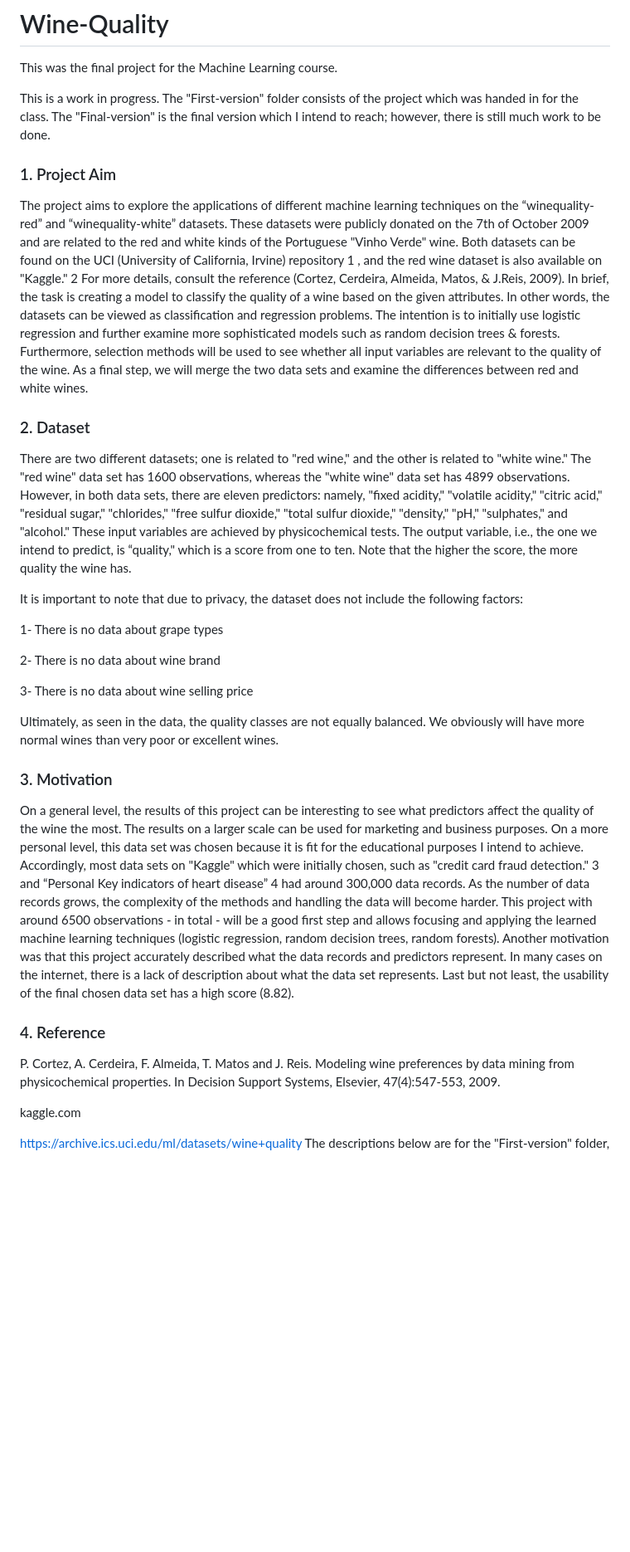
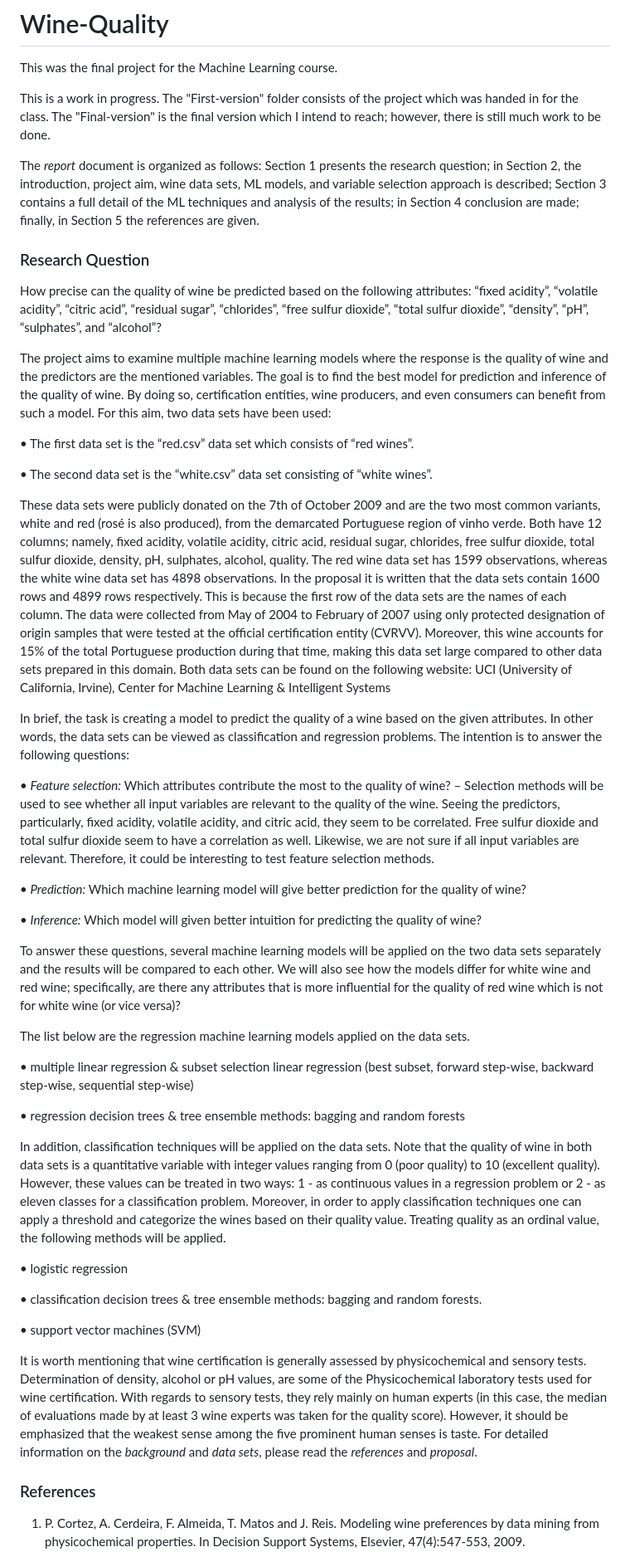
Before and after one commit to mehrad31415/Wine-Quality, a Markdown page: README.md, the part around one of its changes. Shown at 83% size. GitHub-like rendering; blank space fills up the shorter version.

```diff
--- a/README.md
+++ b/README.md
@@ -3,27 +3,47 @@ This was the final project for the Machine Learning course.
 
 This is a work in progress. The "First-version" folder consists of the project which was handed in for the class. The "Final-version" is the final version which I intend to reach; however, there is still much work to be done.
 
-### 1. Project Aim
-The project aims to explore the applications of different machine learning techniques on the “winequality-red” and “winequality-white” datasets. These datasets were publicly donated on the 7th of October 2009 and are related to the red and white kinds of the Portuguese "Vinho Verde" wine. Both datasets can be found on the UCI (University of California, Irvine) repository 1 , and the red wine dataset is also available on "Kaggle." 2 For more details, consult the reference (Cortez, Cerdeira, Almeida, Matos, & J.Reis, 2009). In brief, the task is creating a model to classify the quality of a wine based on the given attributes. In other words, the datasets can be viewed as classification and regression problems. The intention is to initially use logistic regression and further examine more sophisticated models such as random decision trees & forests. Furthermore, selection methods will be used to see whether all input variables are relevant to the quality of the wine. As a final step, we will merge the two data sets and examine the differences between red and white wines.
-### 2. Dataset
-There are two different datasets; one is related to "red wine," and the other is related to "white wine." The "red wine" data set has 1600 observations, whereas the "white wine" data set has 4899 observations. However, in both data sets, there are eleven predictors: namely, "fixed acidity," "volatile acidity," "citric acid," "residual sugar," "chlorides," "free sulfur dioxide," "total sulfur dioxide," "density," "pH," "sulphates," and "alcohol." These input variables are achieved by physicochemical tests. The output variable, i.e., the one we intend to predict, is “quality," which is a score from one to ten. Note that the higher the score, the more quality the wine has.
+The *report* document is organized as follows: Section 1 presents the research question; in Section 2, the introduction, project aim, wine data sets, ML models, and variable selection approach is described; Section 3 contains a full detail of the ML techniques and analysis of the results; in Section 4 conclusion are made; finally, in Section 5 the references are given.
 
-It is important to note that due to privacy, the dataset does not include the following factors:
+### Research Question
+How precise can the quality of wine be predicted based on the following attributes: “fixed acidity”, “volatile acidity”, “citric acid”, “residual sugar”, “chlorides”, “free sulfur dioxide”, “total sulfur dioxide”, “density”, “pH”, “sulphates”, and “alcohol”?
 
-1- There is no data about grape types
+The project aims to examine multiple machine learning models where the response is the quality of wine and the predictors are the mentioned variables. The goal is to find the best model for prediction and inference of the quality of wine. By doing so, certification entities, wine producers, and even consumers can benefit from such a model. For this aim, two data sets have been used:
 
-2- There is no data about wine brand
+• The first data set is the “red.csv” data set which consists of “red wines”.
 
-3- There is no data about wine selling price
+• The second data set is the “white.csv” data set consisting of “white wines”.
 
-Ultimately, as seen in the data, the quality classes are not equally balanced. We obviously will have more normal wines than very poor or excellent wines.
-### 3. Motivation
-On a general level, the results of this project can be interesting to see what predictors affect the quality of the wine the most. The results on a larger scale can be used for marketing and business purposes.
-On a more personal level, this data set was chosen because it is fit for the educational purposes I intend to achieve. Accordingly, most data sets on "Kaggle" which were initially chosen, such as "credit card
-fraud detection." 3 and “Personal Key indicators of heart disease” 4 had around 300,000 data records. As the number of data records grows, the complexity of the methods and handling the data will become harder. This project with around 6500 observations - in total - will be a good first step and allows focusing and applying the learned machine learning techniques (logistic regression, random decision trees, random forests). Another motivation was that this project accurately described what the data records and predictors represent. In many cases on the internet, there is a lack of description about what the data set represents. Last but not least, the usability of the final chosen data set has a high score (8.82).
-### 4. Reference
-P. Cortez, A. Cerdeira, F. Almeida, T. Matos and J. Reis. Modeling wine preferences by data mining from physicochemical properties. In Decision Support Systems, Elsevier, 47(4):547-553, 2009.
+These data sets were publicly donated on the 7th of October 2009 and are the two most common variants, white and red (rosé is also produced), from the demarcated Portuguese region of vinho verde. Both have 12 columns; namely, fixed acidity, volatile acidity, citric acid, residual sugar, chlorides, free sulfur dioxide, total sulfur dioxide, density, pH, sulphates, alcohol, quality. The red wine data set has 1599 observations, whereas the white wine data set has 4898 observations. In the proposal it is written that the data sets contain 1600 rows and 4899 rows respectively. This is because the first row of the data sets are the names of each column. The data were collected from May of 2004 to February of 2007 using only protected designation of origin samples that were tested at the official certification entity (CVRVV). Moreover, this wine accounts for 15% of the total Portuguese production during that time, making this data set large compared to other data sets prepared in this domain. Both data sets can be found on the following website: UCI (University of California, Irvine), Center for Machine Learning & Intelligent Systems
 
-kaggle.com
+In brief, the task is creating a model to predict the quality of a wine based on the given attributes. In other words, the data sets can be viewed as classification and regression problems. The intention is to answer the following questions:
 
-https://archive.ics.uci.edu/ml/datasets/wine+quality
+• *Feature selection:* Which attributes contribute the most to the quality of wine?
+– Selection methods will be used to see whether all input variables are relevant to the quality of the wine. Seeing the predictors, particularly, fixed acidity, volatile acidity, and citric acid, they seem
+to be correlated. Free sulfur dioxide and total sulfur dioxide seem to have a correlation as well. Likewise, we are not sure if all input variables are relevant. Therefore, it could be interesting to test feature selection methods.
+
+• *Prediction:* Which machine learning model will give better prediction for the quality of wine?
+
+• *Inference:* Which model will given better intuition for predicting the quality of wine?
+
+To answer these questions, several machine learning models will be applied on the two data sets separately and the results will be compared to each other. We will also see how the models differ for white wine and red wine; specifically, are there any attributes that is more influential for the quality of red wine which is not for white wine (or vice versa)?
+
+The list below are the regression machine learning models applied on the data sets.
+
+• multiple linear regression & subset selection linear regression (best subset, forward step-wise, backward step-wise, sequential step-wise)
+
+• regression decision trees & tree ensemble methods: bagging and random forests
+
+In addition, classification techniques will be applied on the data sets. Note that the quality of wine in both data sets is a quantitative variable with integer values ranging from 0 (poor quality) to 10 (excellent quality). However, these values can be treated in two ways: 1 - as continuous values in a regression problem or 2 - as eleven classes for a classification problem. Moreover, in order to apply classification techniques one can apply a threshold and categorize the wines based on their quality value. Treating quality as an ordinal value, the following methods will be applied.
+
+• logistic regression
+
+• classification decision trees & tree ensemble methods: bagging and random forests.
+
+• support vector machines (SVM)
+
+It is worth mentioning that wine certification is generally assessed by physicochemical and sensory tests. Determination of density, alcohol or pH values, are some of the Physicochemical laboratory tests used for wine certification. With regards to sensory tests, they rely mainly on human experts (in this case, the median of evaluations made by at least 3 wine experts was taken for the quality score). However, it should be emphasized that the weakest sense among the five prominent human senses is taste. For detailed information on the *background* and *data sets*, please read the *references* and *proposal*.
+
+### References
+1. P. Cortez, A. Cerdeira, F. Almeida, T. Matos and J. Reis. Modeling wine preferences by data mining from physicochemical properties. In Decision Support Systems, Elsevier, 47(4):547-553, 2009.
+
```
Also changed, not shown: other parts of README.md (+4 -0 lines).
